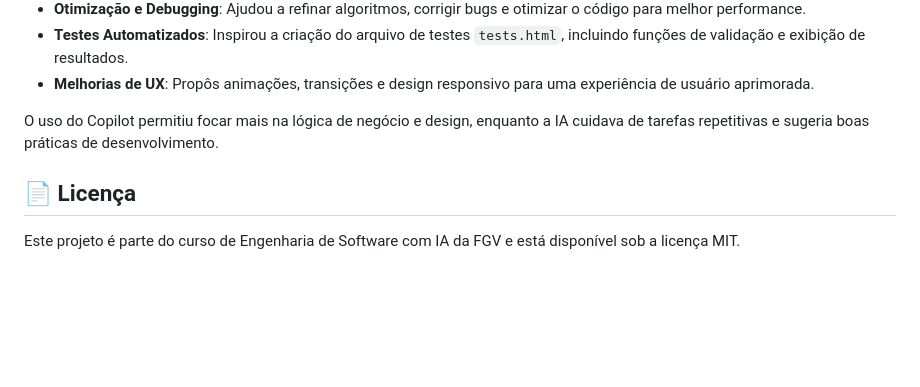
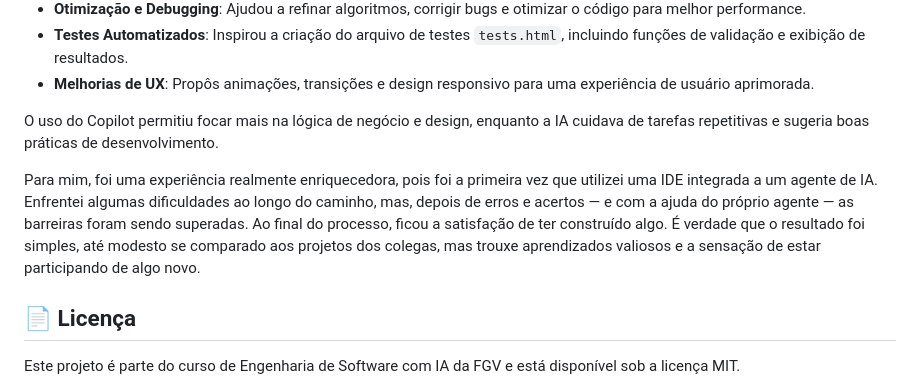
Before and after one commit to jorgemlucas/password-generator, a Markdown page: README.md, the part around the change. Drawn GitHub-style; blank space fills up the shorter version.

Commit message:
Atualiza README com experiências e aprendizados
Adiciona reflexões sobre a experiência com o Copilot e o aprendizado obtido durante o projeto.

```diff
--- a/README.md
+++ b/README.md
@@ -81,6 +81,8 @@ O GitHub Copilot desempenhou um papel fundamental no desenvolvimento deste proje
 
 O uso do Copilot permitiu focar mais na lógica de negócio e design, enquanto a IA cuidava de tarefas repetitivas e sugeria boas práticas de desenvolvimento.
 
+Para mim, foi uma experiência realmente enriquecedora, pois foi a primeira vez que utilizei uma IDE integrada a um agente de IA. Enfrentei algumas dificuldades ao longo do caminho, mas, depois de erros e acertos — e com a ajuda do próprio agente — as barreiras foram sendo superadas. Ao final do processo, ficou a satisfação de ter construído algo. É verdade que o resultado foi simples, até modesto se comparado aos projetos dos colegas, mas trouxe aprendizados valiosos e a sensação de estar participando de algo novo.
+
 ## 📄 Licença
 
 Este projeto é parte do curso de Engenharia de Software com IA da FGV e está disponível sob a licença MIT.
```
